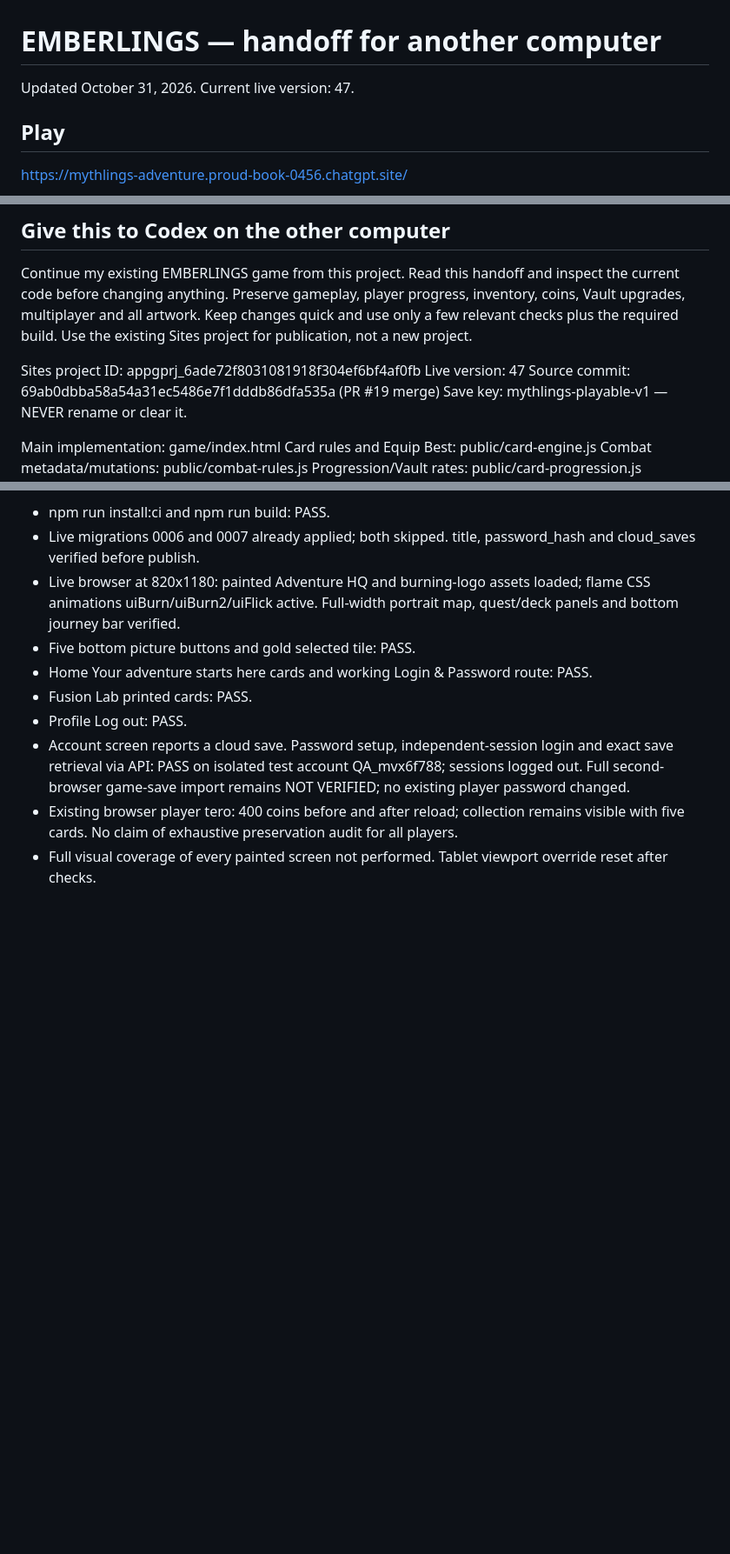
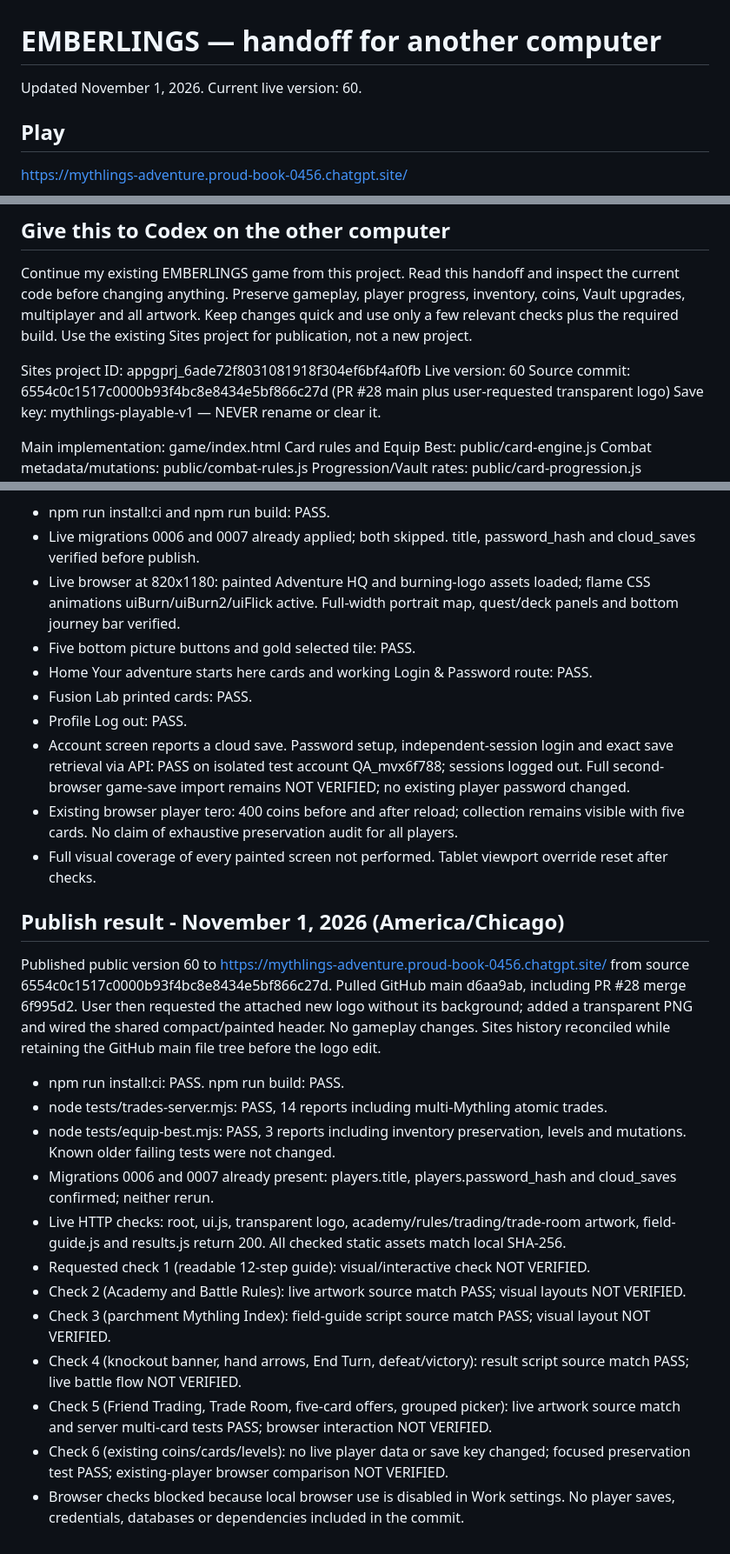
Before and after one commit to 1983stevec-gif/EMBERLINGS, a Markdown page: HANDOFF.md, 3 parts joined by grey strips. Shown at 87% size. Rendered like a GitHub page; blank space fills up the shorter version.

Commit message:
Record-version-60-publication

```diff
--- a/HANDOFF.md
+++ b/HANDOFF.md
@@ -1,5 +1,5 @@
 # EMBERLINGS — handoff for another computer
-Updated October 31, 2026. Current live version: 47.
+Updated November 1, 2026. Current live version: 60.
 
 ## Play
 https://mythlings-adventure.proud-book-0456.chatgpt.site/
@@ -30,8 +30,8 @@ Clone the GitHub repository on the other computer with git clone https://github.
 Continue my existing EMBERLINGS game from this project. Read this handoff and inspect the current code before changing anything. Preserve gameplay, player progress, inventory, coins, Vault upgrades, multiplayer and all artwork. Keep changes quick and use only a few relevant checks plus the required build. Use the existing Sites project for publication, not a new project.
 
 Sites project ID: appgprj_6ade72f8031081918f304ef6bf4af0fb
-Live version: 47
-Source commit: 69ab0dbba58a54a31ec5486e7f1dddb86dfa535a (PR #19 merge)
+Live version: 60
+Source commit: 6554c0c1517c0000b93f4bc8e8434e5bf866c27d (PR #28 main plus user-requested transparent logo)
 Save key: mythlings-playable-v1 — NEVER rename or clear it.
 
 Main implementation: game/index.html
@@ -97,3 +97,21 @@ Free accounts (username + password), cloud save under Account, and a level path
 - Account screen reports a cloud save. Password setup, independent-session login and exact save retrieval via API: PASS on isolated test account QA_mvx6f788; sessions logged out. Full second-browser game-save import remains NOT VERIFIED; no existing player password changed.
 - Existing browser player tero: 400 coins before and after reload; collection remains visible with five cards. No claim of exhaustive preservation audit for all players.
 - Full visual coverage of every painted screen not performed. Tablet viewport override reset after checks.
+
+
+## Publish result - November 1, 2026 (America/Chicago)
+
+Published public version 60 to https://mythlings-adventure.proud-book-0456.chatgpt.site/ from source 6554c0c1517c0000b93f4bc8e8434e5bf866c27d. Pulled GitHub main d6aa9ab, including PR #28 merge 6f995d2. User then requested the attached new logo without its background; added a transparent PNG and wired the shared compact/painted header. No gameplay changes. Sites history reconciled while retaining the GitHub main file tree before the logo edit.
+
+- npm run install:ci: PASS. npm run build: PASS.
+- node tests/trades-server.mjs: PASS, 14 reports including multi-Mythling atomic trades.
+- node tests/equip-best.mjs: PASS, 3 reports including inventory preservation, levels and mutations. Known older failing tests were not changed.
+- Migrations 0006 and 0007 already present: players.title, players.password_hash and cloud_saves confirmed; neither rerun.
+- Live HTTP checks: root, ui.js, transparent logo, academy/rules/trading/trade-room artwork, field-guide.js and results.js return 200. All checked static assets match local SHA-256.
+- Requested check 1 (readable 12-step guide): visual/interactive check NOT VERIFIED.
+- Check 2 (Academy and Battle Rules): live artwork source match PASS; visual layouts NOT VERIFIED.
+- Check 3 (parchment Mythling Index): field-guide script source match PASS; visual layout NOT VERIFIED.
+- Check 4 (knockout banner, hand arrows, End Turn, defeat/victory): result script source match PASS; live battle flow NOT VERIFIED.
+- Check 5 (Friend Trading, Trade Room, five-card offers, grouped picker): live artwork source match and server multi-card tests PASS; browser interaction NOT VERIFIED.
+- Check 6 (existing coins/cards/levels): no live player data or save key changed; focused preservation test PASS; existing-player browser comparison NOT VERIFIED.
+- Browser checks blocked because local browser use is disabled in Work settings. No player saves, credentials, databases or dependencies included in the commit.
```
